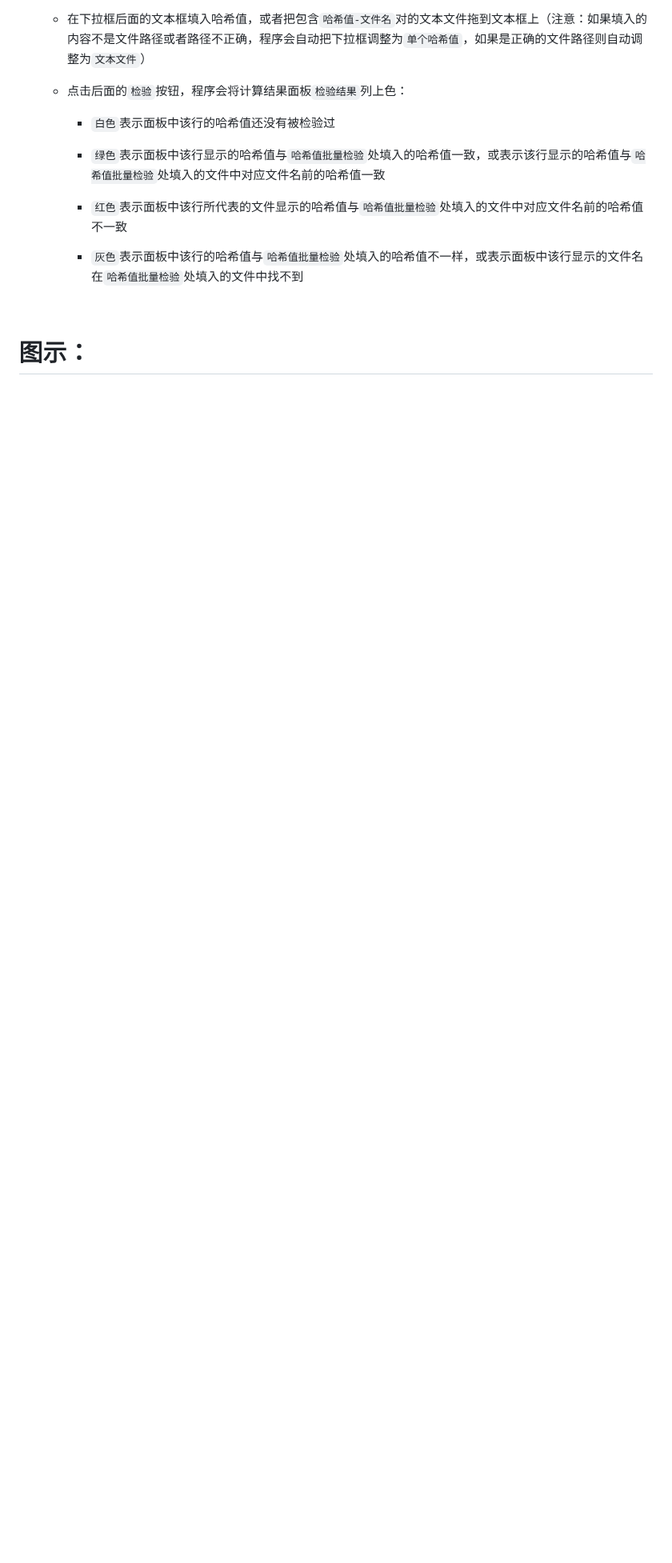
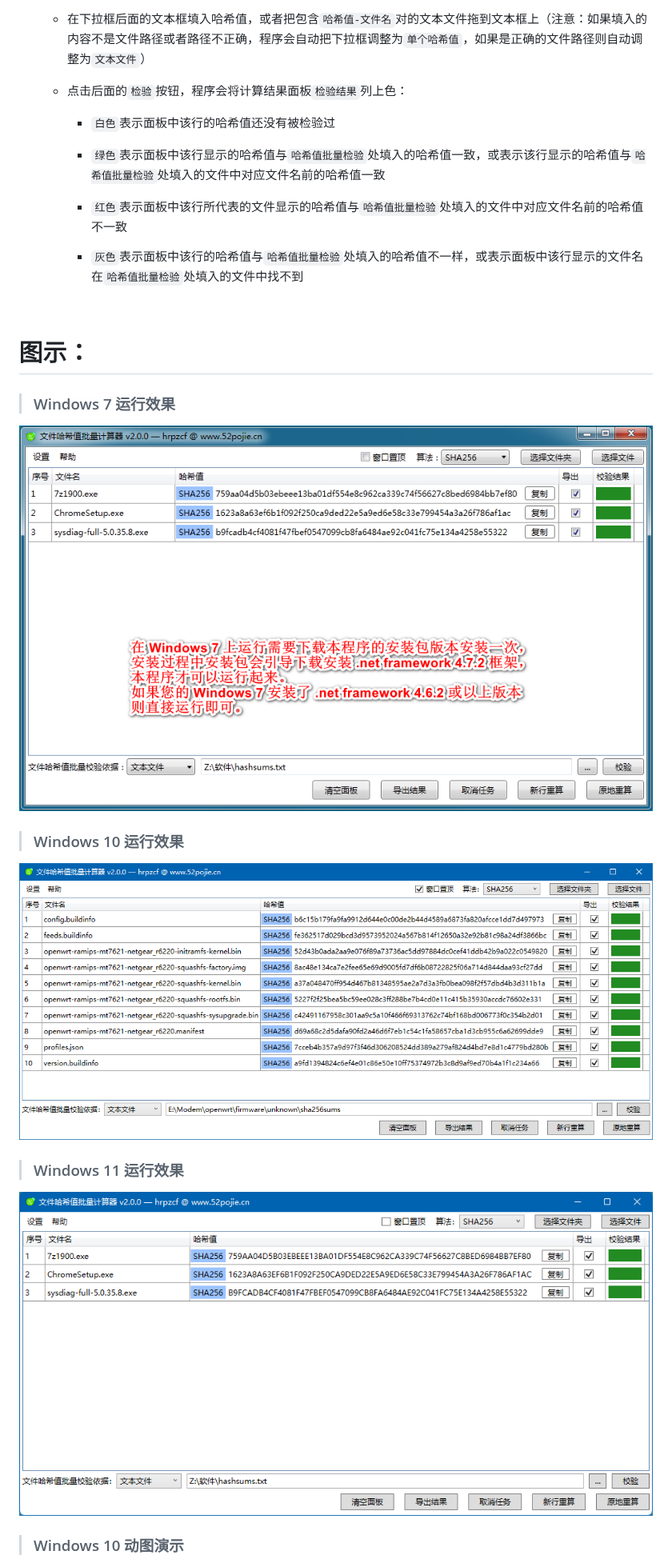
Before and after one commit to hrpzcf/HashCalculator, a Markdown page: README.md, the part around the change. Shown at 80% size. GitHub-like rendering; pictures changed too: Images/HashW10.png (added), Images/HashW11.png (added), Images/HashW7.png (added); blank space fills up the shorter version.

Commit message:
更新 README.md

```diff
--- a/README.md
+++ b/README.md
@@ -38,6 +38,20 @@
 
 # 图示：
 
+> ### Windows 7 运行效果
+
+![img](./Images/HashW7.png)
+
+> ### Windows 10 运行效果
+
+![img](./Images/HashW10.png)
+
+> ### Windows 11 运行效果
+
+![img](./Images/HashW11.png)
+
+> ### Windows 10 动图演示
+
 ![img](./Images/using.gif)
 
 <br>
```
Also changed, not shown: Images/using.gif.
